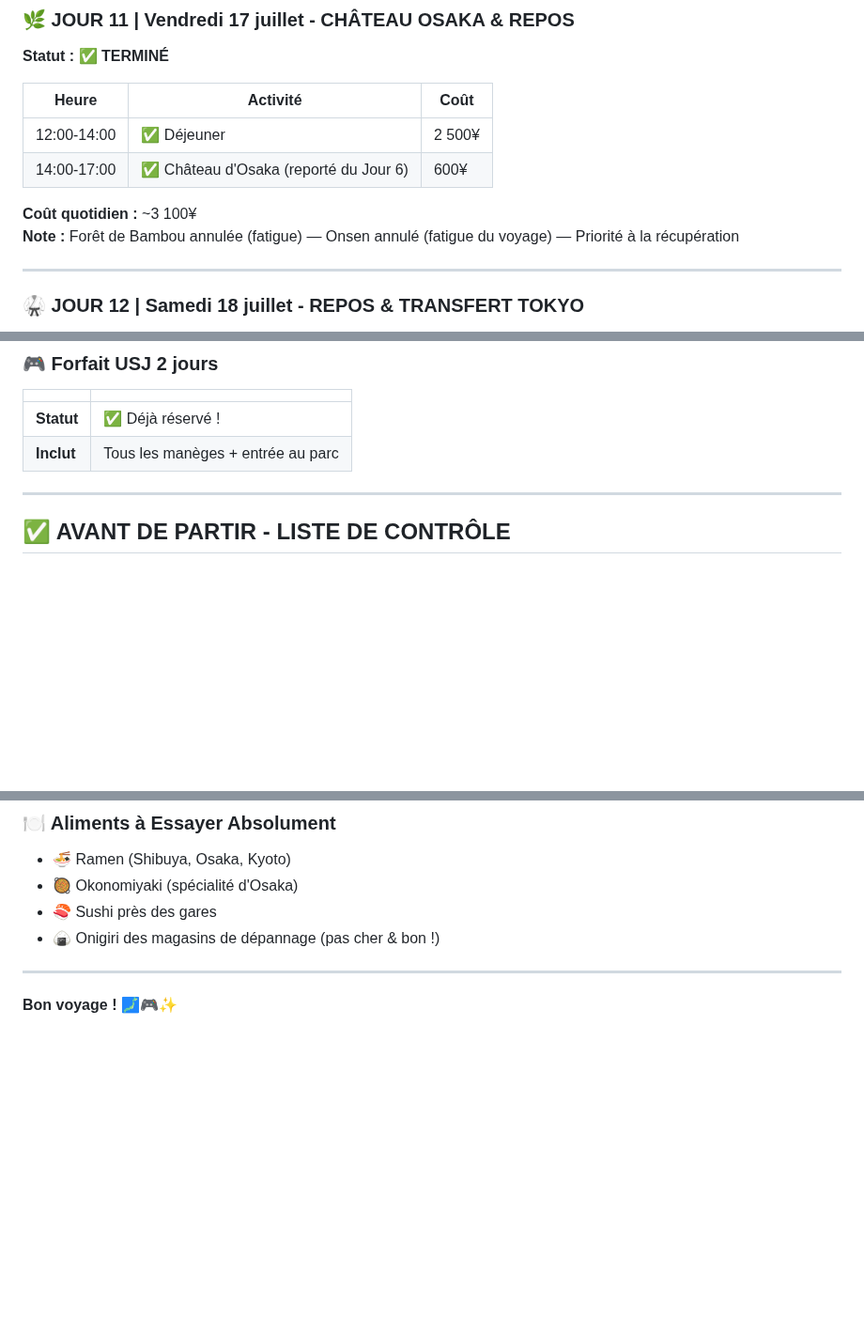
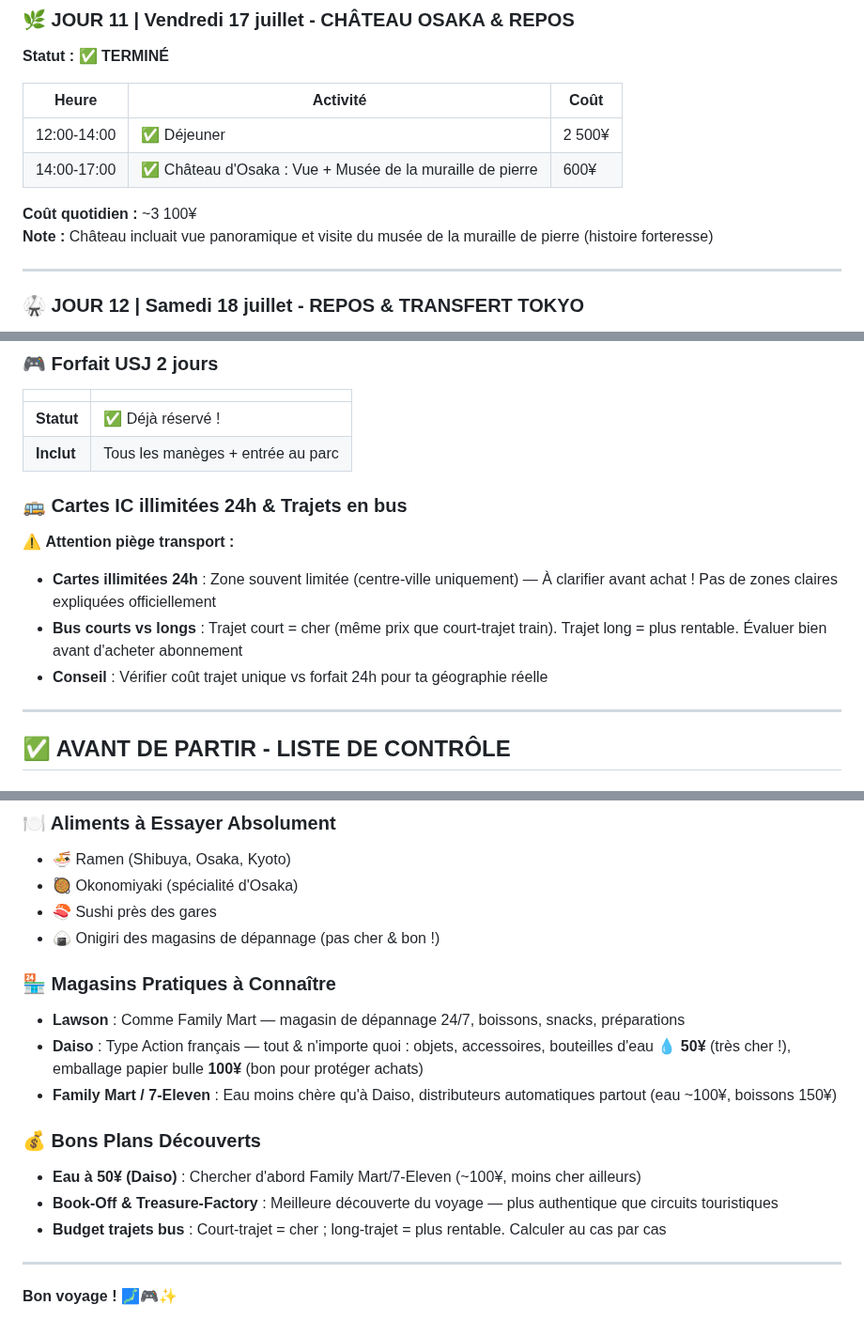
Before and after one commit to azertytr/japon, a Markdown page: README.md, 3 parts joined by grey strips. Shown at 94% size. GitHub-like rendering; blank space fills up the shorter version.

Commit message:
Ajout infos pratiques : Magasins, Transport, Détail Château Osaka
Magasins découverts:
- Lawson (magasin dépannage type Family Mart)
- Daiso (type Action français) : tout/n'importe quoi, eau 50¥ + emballage papier bulle 100¥

Transports (piège découvert):
- Cartes illimitées 24h : zones mal expliquées, vérifier avant achat
- Bus court vs long : court = cher, long = rentable, calculer au cas par cas

Jour 11 détail:
- Château Osaka incluait : vue panoramique + musée de la muraille de pierre

Bons plans:
- Book-Off & Treasure-Factory > circuits touristiques
- Eau moins chère en magasin de dépannage qu'à Daiso

Co-Authored-By: Claude Haiku 4.5 <noreply@anthropic.com>
Claude-Session: https://claude.ai/code/session_01DetmnE3NaVNkR1nDfxsyqY

```diff
--- a/README.md
+++ b/README.md
@@ -241,10 +241,10 @@ Activités que vous pouvez ignorer sans affecter le voyage :
 | Heure | Activité | Coût |
 |-------|----------|------|
 | 12:00-14:00 | ✅ Déjeuner | 2 500¥ |
-| 14:00-17:00 | ✅ Château d'Osaka (reporté du Jour 6) | 600¥ |
+| 14:00-17:00 | ✅ Château d'Osaka : Vue + Musée de la muraille de pierre | 600¥ |
 
 **Coût quotidien :** ~3 100¥
-**Note :** Forêt de Bambou annulée (fatigue) — Onsen annulé (fatigue du voyage) — Priorité à la récupération
+**Note :** Château incluait vue panoramique et visite du musée de la muraille de pierre (histoire forteresse)
 
 ---
 
@@ -352,6 +352,13 @@ Activités que vous pouvez ignorer sans affecter le voyage :
 | **Statut** | ✅ Déjà réservé ! |
 | **Inclut** | Tous les manèges + entrée au parc |
 
+### 🚌 Cartes IC illimitées 24h & Trajets en bus
+
+⚠️ **Attention piège transport :**
+- **Cartes illimitées 24h** : Zone souvent limitée (centre-ville uniquement) — À clarifier avant achat ! Pas de zones claires expliquées officiellement
+- **Bus courts vs longs** : Trajet court = cher (même prix que court-trajet train). Trajet long = plus rentable. Évaluer bien avant d'acheter abonnement
+- **Conseil** : Vérifier coût trajet unique vs forfait 24h pour ta géographie réelle
+
 ---
 
 ## ✅ AVANT DE PARTIR - LISTE DE CONTRÔLE
@@ -400,6 +407,16 @@ Activités que vous pouvez ignorer sans affecter le voyage :
 - 🍣 Sushi près des gares
 - 🍙 Onigiri des magasins de dépannage (pas cher & bon !)
 
+### 🏪 Magasins Pratiques à Connaître
+- **Lawson** : Comme Family Mart — magasin de dépannage 24/7, boissons, snacks, préparations
+- **Daiso** : Type Action français — tout & n'importe quoi : objets, accessoires, bouteilles d'eau 💧 **50¥** (très cher !), emballage papier bulle **100¥** (bon pour protéger achats)
+- **Family Mart / 7-Eleven** : Eau moins chère qu'à Daiso, distributeurs automatiques partout (eau ~100¥, boissons 150¥)
+
+### 💰 Bons Plans Découverts
+- **Eau à 50¥ (Daiso)** : Chercher d'abord Family Mart/7-Eleven (~100¥, moins cher ailleurs)
+- **Book-Off & Treasure-Factory** : Meilleure découverte du voyage — plus authentique que circuits touristiques
+- **Budget trajets bus** : Court-trajet = cher ; long-trajet = plus rentable. Calculer au cas par cas
+
 ---
 
 **Bon voyage ! 🗾🎮✨**
```
